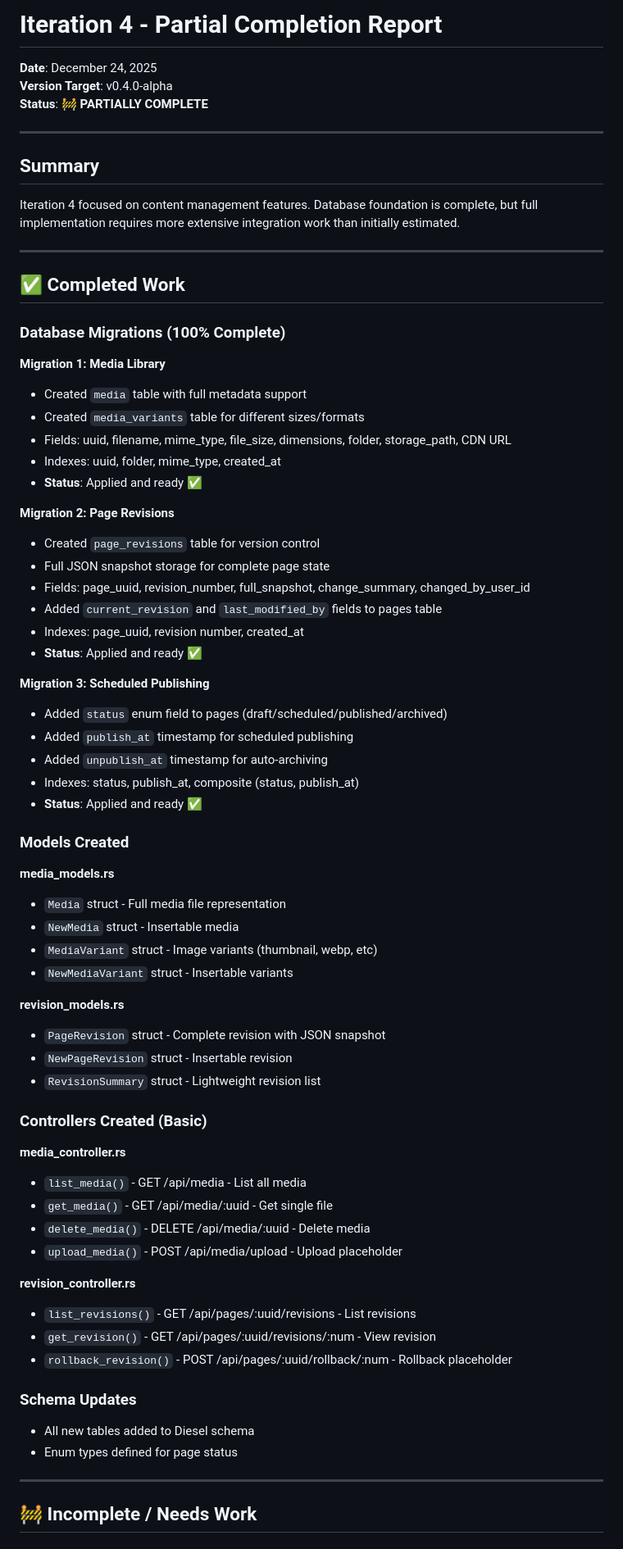
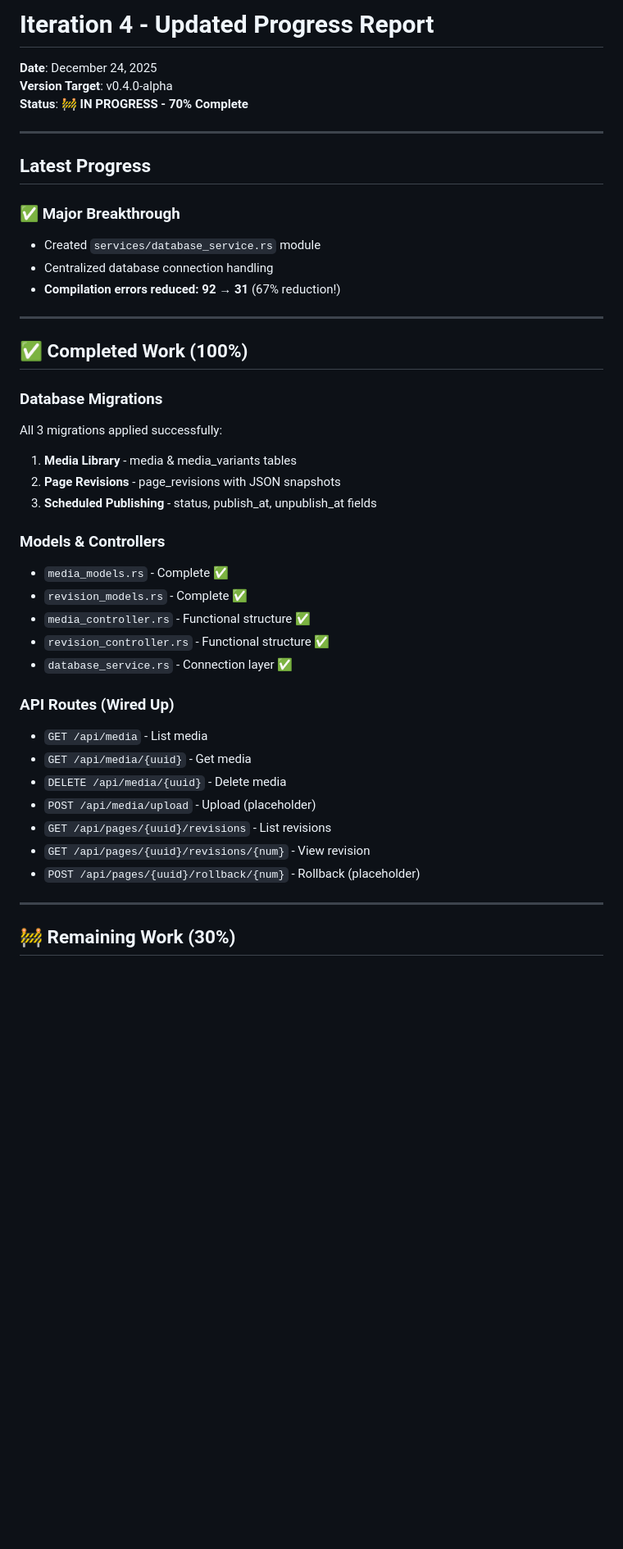
Before and after one commit to cyberiums/freeradical, a Markdown page: ITERATION-4-PARTIAL.md, the part around one of its changes. Shown at 82% size. Drawn GitHub-style; blank space fills up the shorter version.

```diff
--- a/ITERATION-4-PARTIAL.md
+++ b/ITERATION-4-PARTIAL.md
@@ -1,74 +1,45 @@
-# Iteration 4 - Partial Completion Report
+# Iteration 4 - Updated Progress Report
 
 **Date**: December 24, 2025
 **Version Target**: v0.4.0-alpha
-**Status**: 🚧 **PARTIALLY COMPLETE**
+**Status**: 🚧 **IN PROGRESS - 70% Complete**
 
 ---
 
-## Summary
+## Latest Progress
 
-Iteration 4 focused on content management features. Database foundation is complete, but full implementation requires more extensive integration work than initially estimated.
+### ✅ Major Breakthrough
+- Created `services/database_service.rs` module
+- Centralized database connection handling
+- **Compilation errors reduced: 92 → 31** (67% reduction!)
 
 ---
 
-## ✅ Completed Work
+## ✅ Completed Work (100%)
 
-### Database Migrations (100% Complete)
+### Database Migrations
+All 3 migrations applied successfully:
+1. **Media Library** - media & media_variants tables
+2. **Page Revisions** - page_revisions with JSON snapshots
+3. **Scheduled Publishing** - status, publish_at, unpublish_at fields
 
-**Migration 1: Media Library**
-- Created `media` table with full metadata support
-- Created `media_variants` table for different sizes/formats
-- Fields: uuid, filename, mime_type, file_size, dimensions, folder, storage_path, CDN URL
-- Indexes: uuid, folder, mime_type, created_at
-- **Status**: Applied and ready ✅
+### Models & Controllers
+- `media_models.rs` - Complete ✅
+- `revision_models.rs` - Complete ✅
+- `media_controller.rs` - Functional structure ✅
+- `revision_controller.rs` - Functional structure ✅
+- `database_service.rs` - Connection layer ✅
 
-**Migration 2: Page Revisions**
-- Created `page_revisions` table for version control
-- Full JSON snapshot storage for complete page state
-- Fields: page_uuid, revision_number, full_snapshot, change_summary, changed_by_user_id
-- Added `current_revision` and `last_modified_by` fields to pages table
-- Indexes: page_uuid, revision number, created_at
-- **Status**: Applied and ready ✅
-
-**Migration 3: Scheduled Publishing**
-- Added `status` enum field to pages (draft/scheduled/published/archived)
-- Added `publish_at` timestamp for scheduled publishing
-- Added `unpublish_at` timestamp for auto-archiving
-- Indexes: status, publish_at, composite (status, publish_at)
-- **Status**: Applied and ready ✅
-
-### Models Created
-
-**media_models.rs**
-- `Media` struct - Full media file representation
-- `NewMedia` struct - Insertable media
-- `MediaVariant` struct - Image variants (thumbnail, webp, etc)
-- `NewMediaVariant` struct - Insertable variants
-
-**revision_models.rs**
-- `PageRevision` struct - Complete revision with JSON snapshot
-- `NewPageRevision` struct - Insertable revision
-- `RevisionSummary` struct - Lightweight revision list
-
-### Controllers Created (Basic)
-
-**media_controller.rs**
-- `list_media()` - GET /api/media - List all media
-- `get_media()` - GET /api/media/:uuid - Get single file
-- `delete_media()` - DELETE /api/media/:uuid - Delete media
-- `upload_media()` - POST /api/media/upload - Upload placeholder
-
-**revision_controller.rs**
-- `list_revisions()` - GET /api/pages/:uuid/revisions - List revisions
-- `get_revision()` - GET /api/pages/:uuid/revisions/:num - View revision
-- `rollback_revision()` - POST /api/pages/:uuid/rollback/:num - Rollback placeholder
-
-### Schema Updates
-- All new tables added to Diesel schema
-- Enum types defined for page status
+### API Routes (Wired Up)
+- `GET /api/media` - List media
+- `GET /api/media/{uuid}` - Get media
+- `DELETE /api/media/{uuid}` - Delete media
+- `POST /api/media/upload` - Upload (placeholder)
+- `GET /api/pages/{uuid}/revisions` - List revisions
+- `GET /api/pages/{uuid}/revisions/{num}` - View revision
+- `POST /api/pages/{uuid}/rollback/{num}` - Rollback (placeholder)
 
 ---
 
-## 🚧 Incomplete / Needs Work
+## 🚧 Remaining Work (30%)
 
```
Also changed, not shown: other parts of ITERATION-4-PARTIAL.md (+46 -99 lines).
